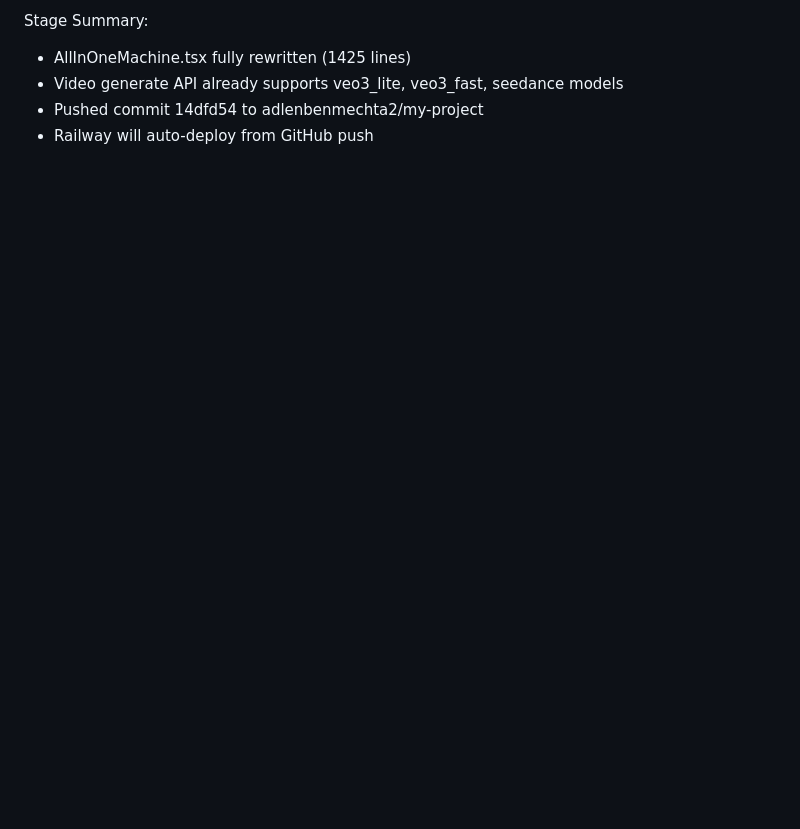
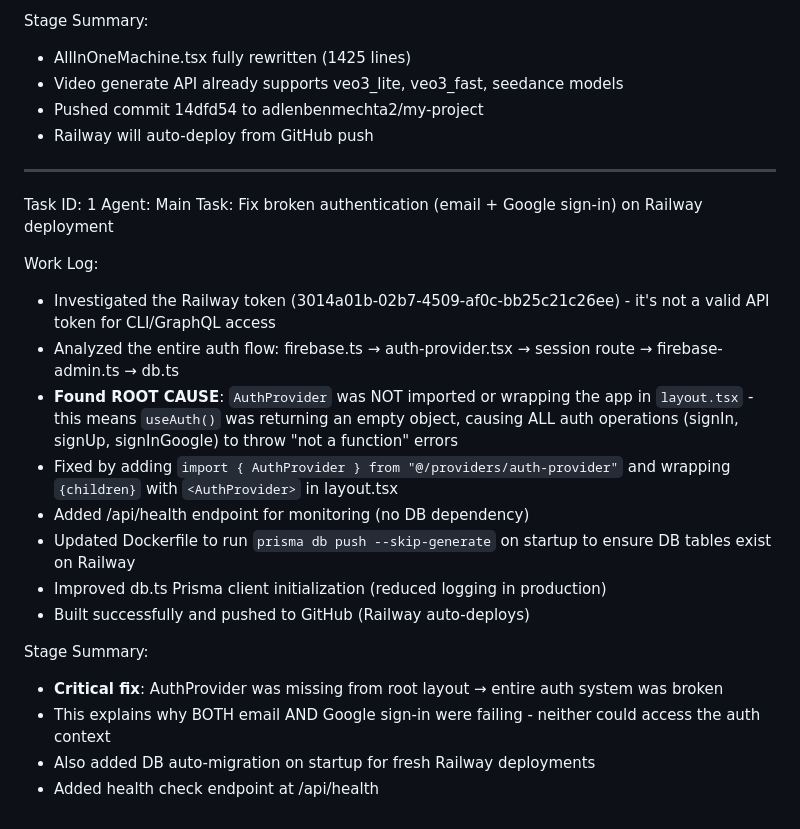
Before and after one commit to adlenebenmechta/notch-alternative, a Markdown page: worklog.md, the part around the change. Drawn GitHub-style; blank space fills up the shorter version.

Commit message:
82cad529-d829-4fe8-9e05-e7849a8d903f

```diff
--- a/worklog.md
+++ b/worklog.md
@@ -111,3 +111,24 @@ Stage Summary:
 - Video generate API already supports veo3_lite, veo3_fast, seedance models
 - Pushed commit 14dfd54 to adlenbenmechta2/my-project
 - Railway will auto-deploy from GitHub push
+
+---
+Task ID: 1
+Agent: Main
+Task: Fix broken authentication (email + Google sign-in) on Railway deployment
+
+Work Log:
+- Investigated the Railway token (3014a01b-02b7-4509-af0c-bb25c21c26ee) - it's not a valid API token for CLI/GraphQL access
+- Analyzed the entire auth flow: firebase.ts → auth-provider.tsx → session route → firebase-admin.ts → db.ts
+- **Found ROOT CAUSE**: `AuthProvider` was NOT imported or wrapping the app in `layout.tsx` - this means `useAuth()` was returning an empty object, causing ALL auth operations (signIn, signUp, signInGoogle) to throw "not a function" errors
+- Fixed by adding `import { AuthProvider } from "@/providers/auth-provider"` and wrapping `{children}` with `<AuthProvider>` in layout.tsx
+- Added /api/health endpoint for monitoring (no DB dependency)
+- Updated Dockerfile to run `prisma db push --skip-generate` on startup to ensure DB tables exist on Railway
+- Improved db.ts Prisma client initialization (reduced logging in production)
+- Built successfully and pushed to GitHub (Railway auto-deploys)
+
+Stage Summary:
+- **Critical fix**: AuthProvider was missing from root layout → entire auth system was broken
+- This explains why BOTH email AND Google sign-in were failing - neither could access the auth context
+- Also added DB auto-migration on startup for fresh Railway deployments
+- Added health check endpoint at /api/health
```
